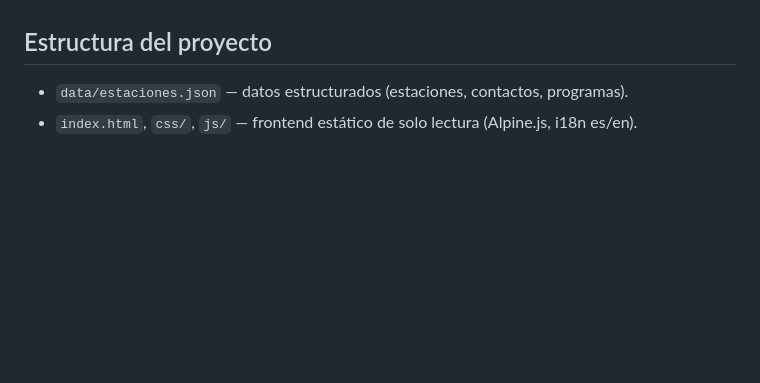
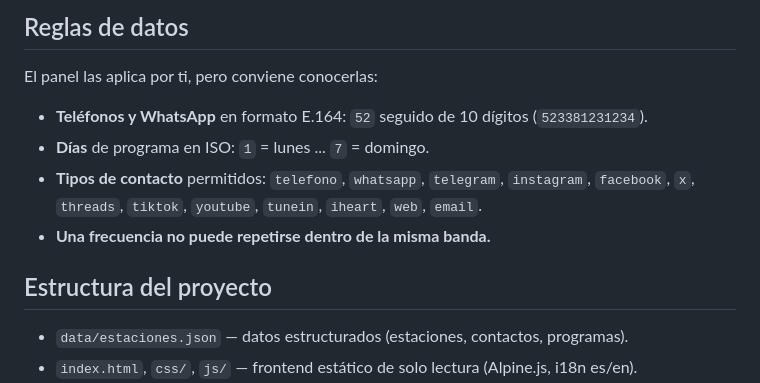
Before and after one commit to frantizek/directorio-radio-zmg, a Markdown page: README.md, the part around one of its changes. Rendered like a GitHub page; blank space fills up the shorter version.

```diff
--- a/README.md
+++ b/README.md
@@ -28,3 +99,12 @@ Para desplegarlo en otro repositorio:
+## Reglas de datos
+
+El panel las aplica por ti, pero conviene conocerlas:
+
+- **Teléfonos y WhatsApp** en formato E.164: `52` seguido de 10 dígitos (`523381231234`).
+- **Días** de programa en ISO: `1` = lunes ... `7` = domingo.
+- **Tipos de contacto** permitidos: `telefono`, `whatsapp`, `telegram`, `instagram`,
+  `facebook`, `x`, `threads`, `tiktok`, `youtube`, `tunein`, `iheart`, `web`, `email`.
+- **Una frecuencia no puede repetirse dentro de la misma banda.**
 
 ## Estructura del proyecto
 
```
Also changed, not shown: other parts of README.md (+79 -8 lines).
